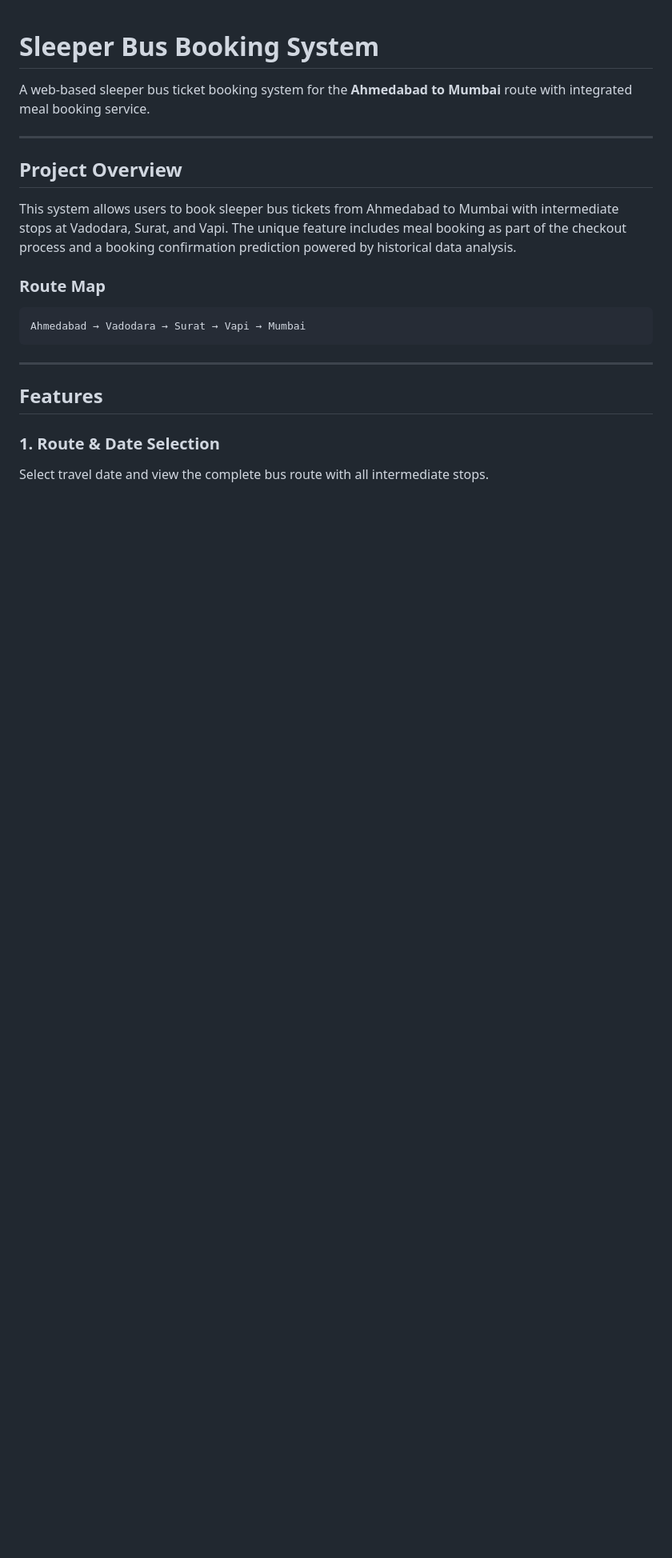
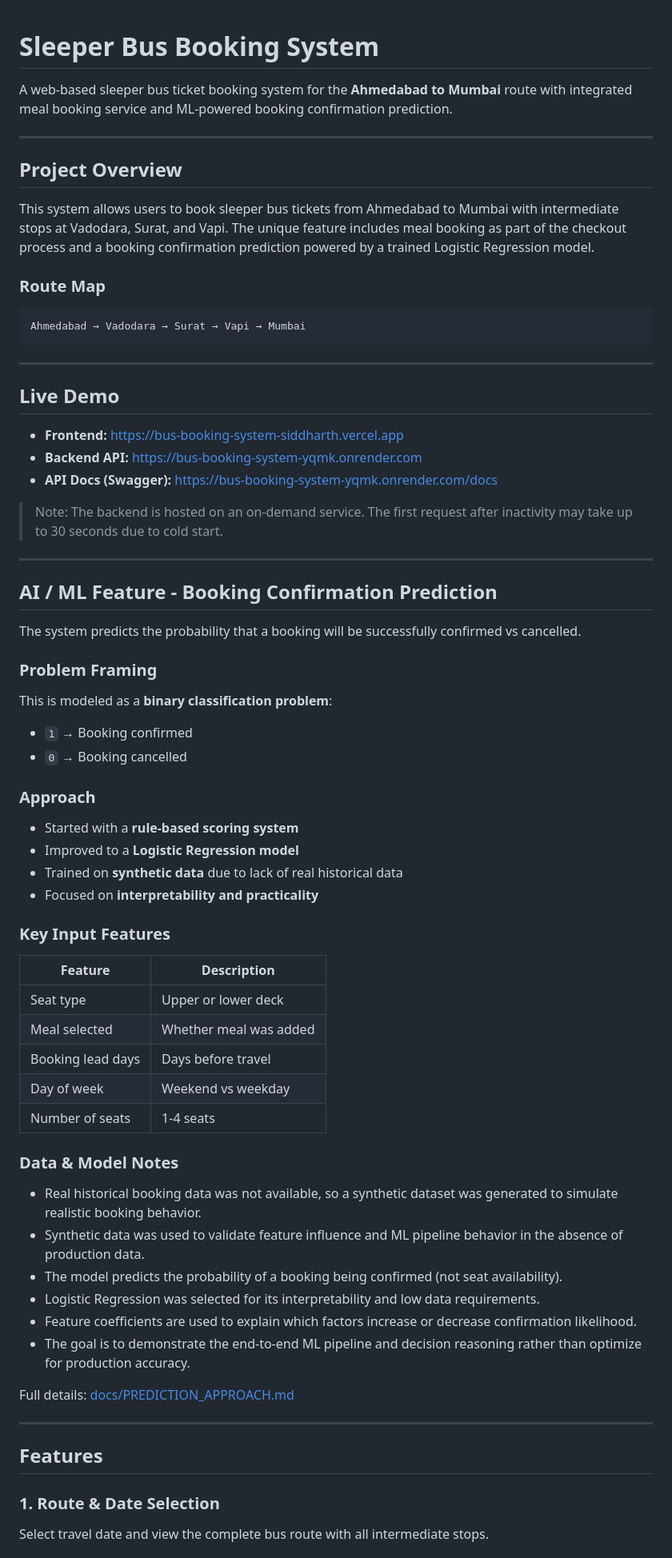
Before and after one commit to siddharth-narigra/bus-booking-system, a Markdown page: README.md, the part around one of its changes. Shown at 80% size. GitHub-like rendering; blank space fills up the shorter version.

Commit message:
docs: finalize project documentation

````diff
--- a/README.md
+++ b/README.md
@@ -1,18 +1,69 @@
 # Sleeper Bus Booking System
 
-A web-based sleeper bus ticket booking system for the **Ahmedabad to Mumbai** route with integrated meal booking service.
+A web-based sleeper bus ticket booking system for the **Ahmedabad to Mumbai** route with integrated meal booking service and ML-powered booking confirmation prediction.
 
 ---
 
 ## Project Overview
 
-This system allows users to book sleeper bus tickets from Ahmedabad to Mumbai with intermediate stops at Vadodara, Surat, and Vapi. The unique feature includes meal booking as part of the checkout process and a booking confirmation prediction powered by historical data analysis.
+This system allows users to book sleeper bus tickets from Ahmedabad to Mumbai with intermediate stops at Vadodara, Surat, and Vapi. The unique feature includes meal booking as part of the checkout process and a booking confirmation prediction powered by a trained Logistic Regression model.
 
 ### Route Map
 
 ```
 Ahmedabad → Vadodara → Surat → Vapi → Mumbai
 ```
+
+---
+
+## Live Demo
+
+- **Frontend:** https://bus-booking-system-siddharth.vercel.app
+- **Backend API:** https://bus-booking-system-yqmk.onrender.com
+- **API Docs (Swagger):** https://bus-booking-system-yqmk.onrender.com/docs
+
+> Note: The backend is hosted on an on-demand service. The first request after inactivity may take up to 30 seconds due to cold start.
+
+---
+
+## AI / ML Feature - Booking Confirmation Prediction
+
+The system predicts the probability that a booking will be successfully confirmed vs cancelled.
+
+### Problem Framing
+
+This is modeled as a **binary classification problem**:
+
+- `1` → Booking confirmed
+- `0` → Booking cancelled
+
+### Approach
+
+- Started with a **rule-based scoring system**
+- Improved to a **Logistic Regression model**
+- Trained on **synthetic data** due to lack of real historical data
+- Focused on **interpretability and practicality**
+
+### Key Input Features
+
+| Feature           | Description            |
+| ----------------- | ---------------------- |
+| Seat type         | Upper or lower deck    |
+| Meal selected     | Whether meal was added |
+| Booking lead days | Days before travel     |
+| Day of week       | Weekend vs weekday     |
+| Number of seats   | 1-4 seats              |
+
+### Data & Model Notes
+
+- Real historical booking data was not available, so a synthetic dataset was generated to simulate realistic booking behavior.
+- Synthetic data was used to validate feature influence and ML pipeline behavior in the absence of production data.
+- The model predicts the probability of a booking being confirmed (not seat availability).
+- Logistic Regression was selected for its interpretability and low data requirements.
+- Feature coefficients are used to explain which factors increase or decrease confirmation likelihood.
+- The goal is to demonstrate the end-to-end ML pipeline and decision reasoning rather than optimize for production accuracy.
+
+Full details: [docs/PREDICTION_APPROACH.md](docs/PREDICTION_APPROACH.md)
 
 ---
 
````
Also changed, not shown: other parts of README.md (+25 -16 lines), docs/PREDICTION_APPROACH.md (+1 -1 lines).
